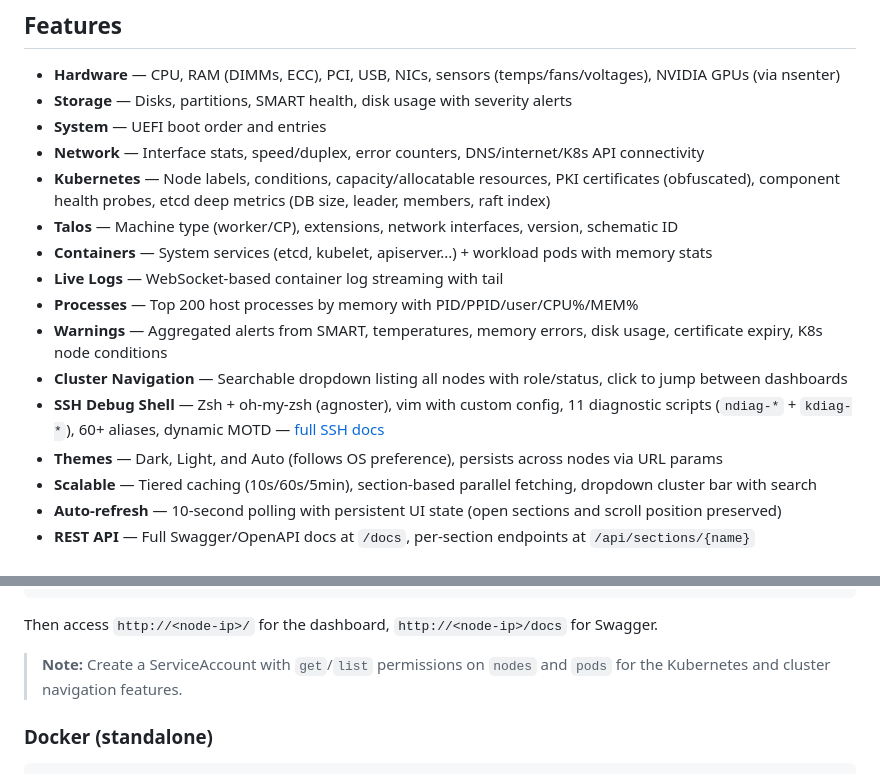
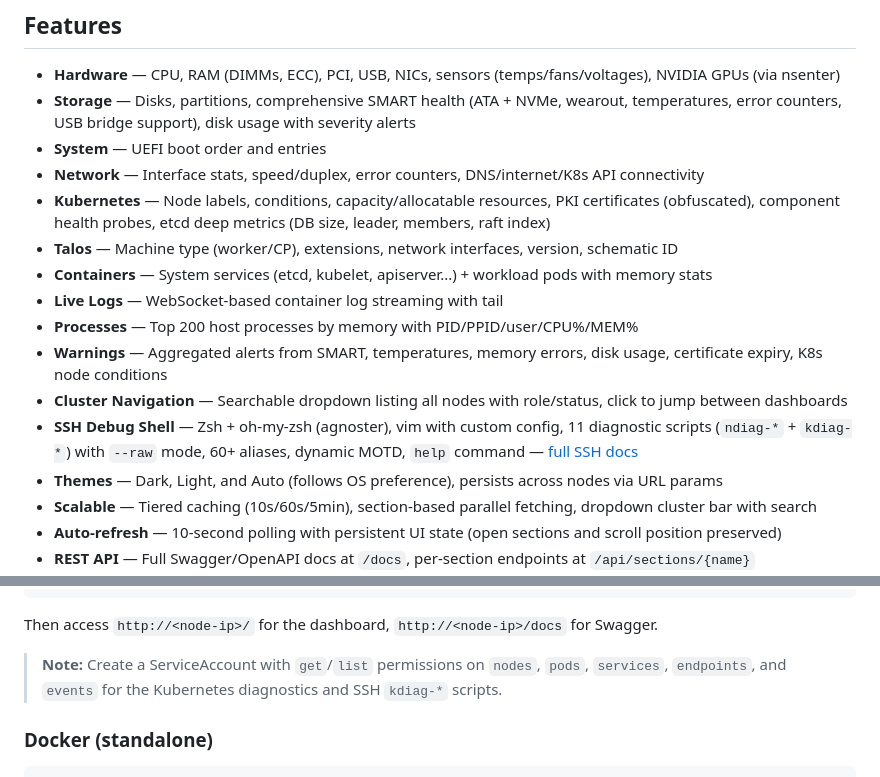
Before and after one commit to samr037/node-debug-dashboard, a Markdown page: README.md, 2 parts joined by grey strips. Rendered like a GitHub page.

```diff
--- a/README.md
+++ b/README.md
@@ -7,7 +7,7 @@
 ## Features
 
 - **Hardware** — CPU, RAM (DIMMs, ECC), PCI, USB, NICs, sensors (temps/fans/voltages), NVIDIA GPUs (via nsenter)
-- **Storage** — Disks, partitions, SMART health, disk usage with severity alerts
+- **Storage** — Disks, partitions, comprehensive SMART health (ATA + NVMe, wearout, temperatures, error counters, USB bridge support), disk usage with severity alerts
 - **System** — UEFI boot order and entries
 - **Network** — Interface stats, speed/duplex, error counters, DNS/internet/K8s API connectivity
 - **Kubernetes** — Node labels, conditions, capacity/allocatable resources, PKI certificates (obfuscated), component health probes, etcd deep metrics (DB size, leader, members, raft index)
@@ -17,7 +17,7 @@
 - **Processes** — Top 200 host processes by memory with PID/PPID/user/CPU%/MEM%
 - **Warnings** — Aggregated alerts from SMART, temperatures, memory errors, disk usage, certificate expiry, K8s node conditions
 - **Cluster Navigation** — Searchable dropdown listing all nodes with role/status, click to jump between dashboards
-- **SSH Debug Shell** — Zsh + oh-my-zsh (agnoster), vim with custom config, 11 diagnostic scripts (`ndiag-*` + `kdiag-*`), 60+ aliases, dynamic MOTD — [full SSH docs](docs/ssh.md)
+- **SSH Debug Shell** — Zsh + oh-my-zsh (agnoster), vim with custom config, 11 diagnostic scripts (`ndiag-*` + `kdiag-*`) with `--raw` mode, 60+ aliases, dynamic MOTD, `help` command — [full SSH docs](docs/ssh.md)
 - **Themes** — Dark, Light, and Auto (follows OS preference), persists across nodes via URL params
 - **Scalable** — Tiered caching (10s/60s/5min), section-based parallel fetching, dropdown cluster bar with search
 - **Auto-refresh** — 10-second polling with persistent UI state (open sections and scroll position preserved)
@@ -227,7 +227,7 @@ spec:
 
 Then access `http://<node-ip>/` for the dashboard, `http://<node-ip>/docs` for Swagger.
 
-> **Note:** Create a ServiceAccount with `get`/`list` permissions on `nodes` and `pods` for the Kubernetes and cluster navigation features.
+> **Note:** Create a ServiceAccount with `get`/`list` permissions on `nodes`, `pods`, `services`, `endpoints`, and `events` for the Kubernetes diagnostics and SSH `kdiag-*` scripts.
 
 ### Docker (standalone)
 
```
Also changed, not shown: docs/ssh.md (+14 -4 lines).
